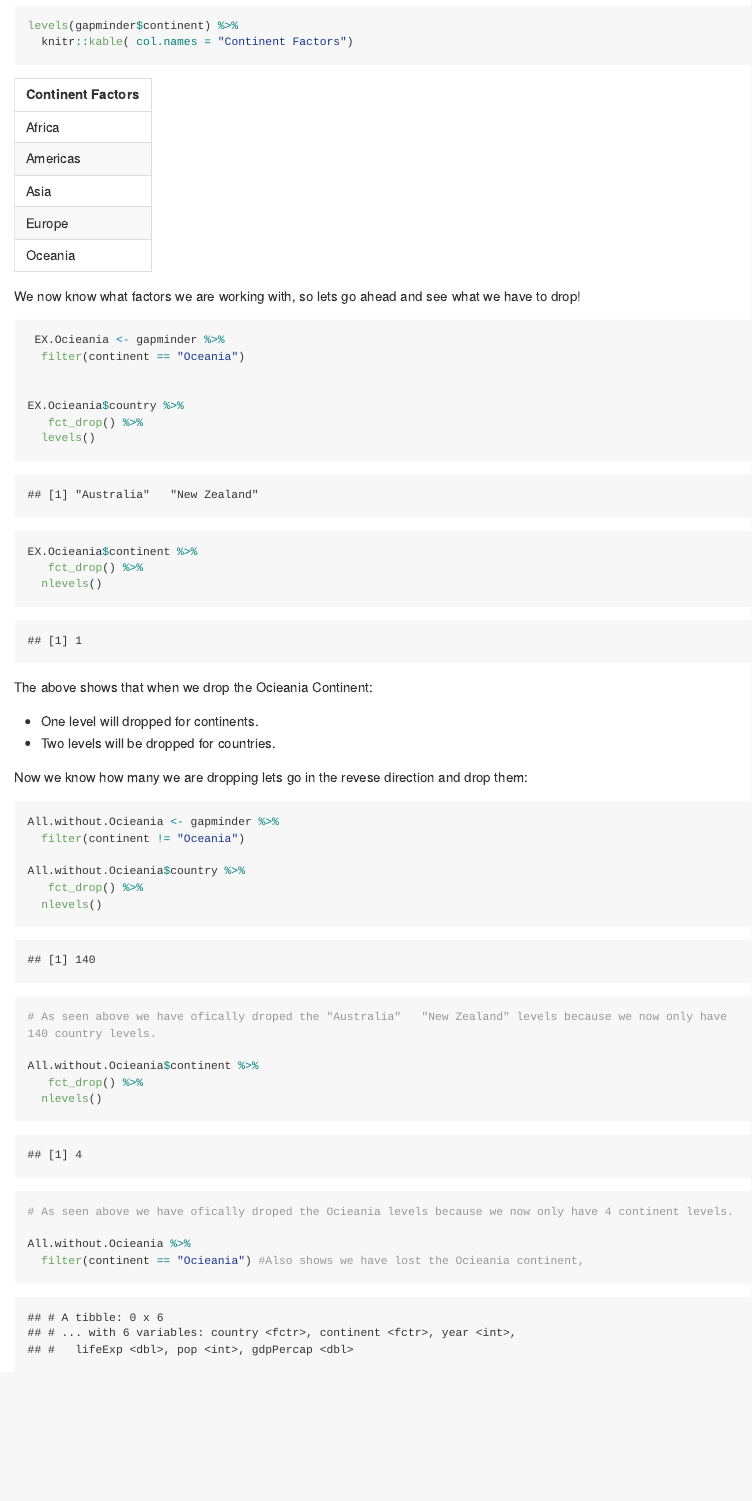
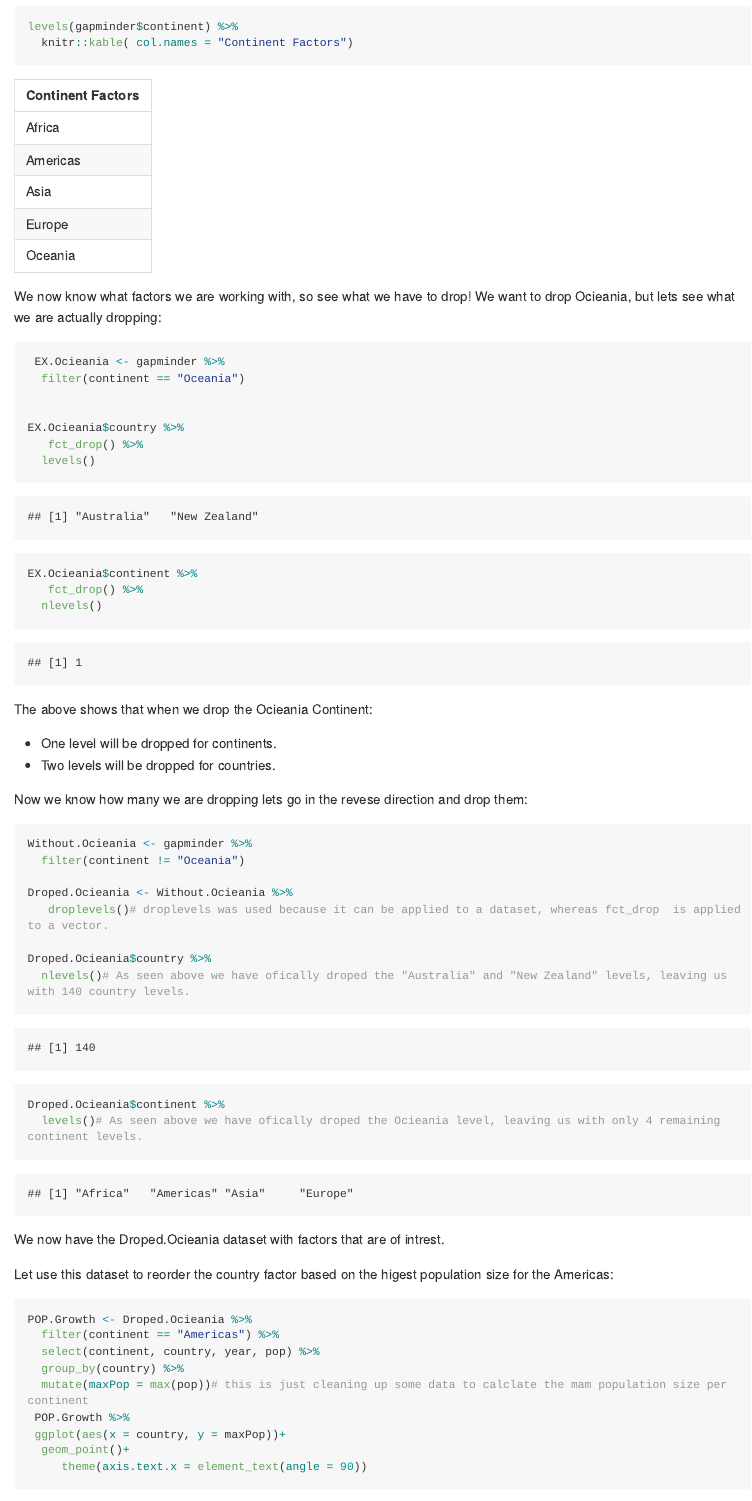
Before and after one commit to ChadFibke/STAT545-hw-Fibke-Chad, an R Markdown document (HW05_THE_FINISHER/HW05.Rmd): the page in a window 1100 px wide, from 1890 px down before the commit and from 1820 px down after it, so that both start at the same text. The pictures show the output file HW05_THE_FINISHER/HW05.md that the author committed with the source, drawn offline in the style of GitHub; long lines of code are wrapped.

Commit message:
Finishing up reordering factors.

````diff
--- a/HW05_THE_FINISHER/HW05.Rmd
+++ b/HW05_THE_FINISHER/HW05.Rmd
@@ -46,7 +45,7 @@ levels(gapminder$continent) %>%
 
 ```
 
-We now know what factors we are working with, so lets go ahead and see what we have to drop!
+We now know what factors we are working with, so see what we have to drop! We want to drop Ocieania, but lets see what we are actually dropping:
 
 ```{r}
  EX.Ocieania <- gapminder %>%
@@ -68,20 +67,30 @@ The above shows that when we drop the Ocieania Continent:
 
 Now we know how many we are dropping lets go in the revese direction and drop them:
 ```{r}
-All.without.Ocieania <- gapminder %>%
+Without.Ocieania <- gapminder %>%
   filter(continent != "Oceania")
 
-All.without.Ocieania$country %>%
-   fct_drop() %>%
-  nlevels()
-# As seen above we have ofically droped the "Australia"   "New Zealand" levels because we now only have 140 country levels.
+Droped.Ocieania <- Without.Ocieania %>%
+   droplevels()# droplevels was used because it can be applied to a dataset, whereas fct_drop  is applied to a vector.
 
-All.without.Ocieania$continent %>%
-   fct_drop() %>%
-  nlevels()
-# As seen above we have ofically droped the Ocieania levels because we now only have 4 continent levels.
+Droped.Ocieania$country %>%
+  nlevels()# As seen above we have ofically droped the "Australia" and "New Zealand" levels, leaving us with 140 country levels.
 
-All.without.Ocieania %>%
-  filter(continent == "Ocieania") #Also shows we have lost the Ocieania continent,
+Droped.Ocieania$continent %>%
+  levels()# As seen above we have ofically droped the Ocieania level, leaving us with only 4 remaining continent levels.
 
 ```
+
+We now have the Droped.Ocieania dataset with factors that are of intrest.
+
+Let use this dataset to reorder the country factor based on the higest population size for the Americas:
+```{r population.growth.wrong, echo=TRUE}
+POP.Growth <- Droped.Ocieania %>%
+  filter(continent == "Americas") %>%
+  select(continent, country, year, pop) %>%
+  group_by(country) %>%
+  mutate(maxPop = max(pop))# this is just cleaning up some data to calclate the mam population size per continent
+ POP.Growth %>%
+ ggplot(aes(x = country, y = maxPop))+
+  geom_point()+
+     theme(axis.text.x = element_text(angle = 90))
````
Also changed, not shown: HW05_THE_FINISHER/HW05.md, README.md, HW05_THE_FINISHER/HW05.Rmd (19 more changed lines), 3 other files.
